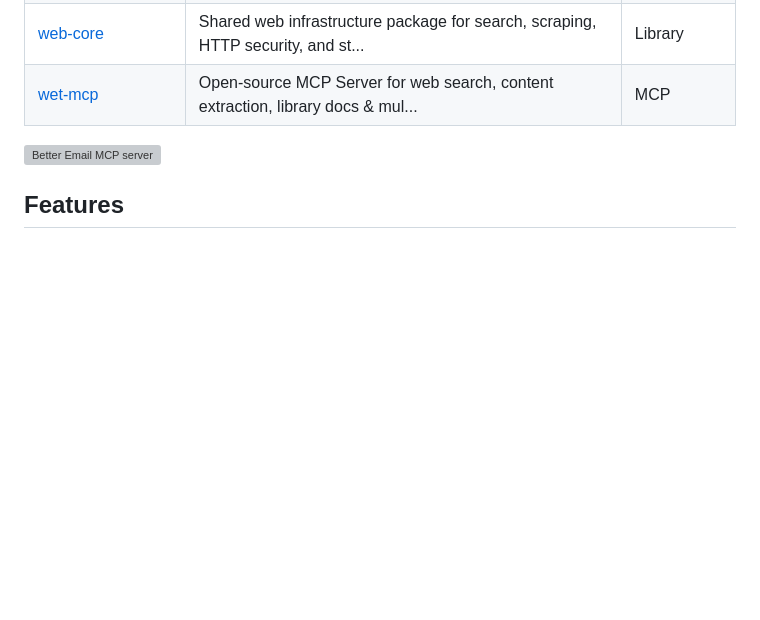
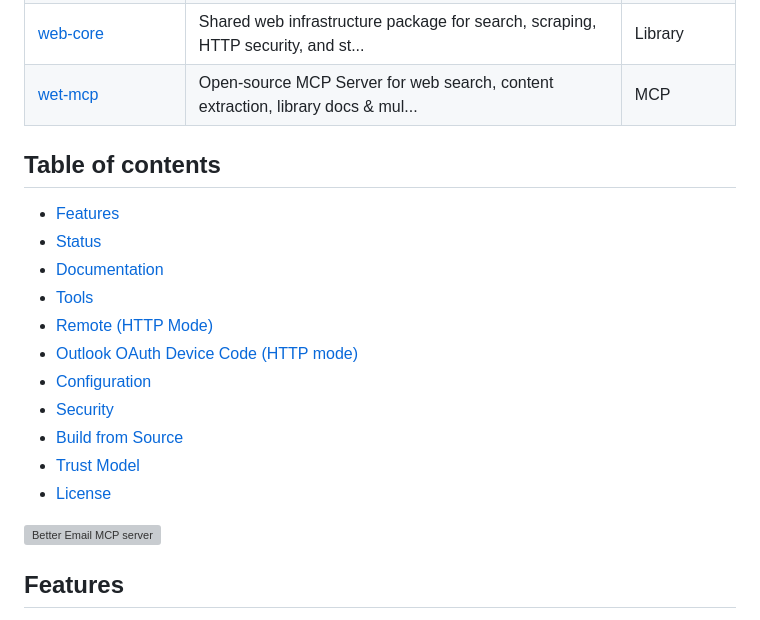
Before and after one commit to n24q02m/better-email-mcp, a Markdown page: README.md, the part around the change. GitHub-like rendering; folded sections open; blank space fills up the shorter version; grey boxes are pictures that could not be loaded.

Commit message:
feat: add Table of contents heading + auto-generated link list (Spec E Wave 2)
Programmatic TOC insertion based on existing ## headings. Inserted after
cross-promo block to fit Tier 1 README layout.

Co-Authored-By: Claude Opus 4.7 (1M context) <noreply@anthropic.com>

```diff
--- a/README.md
+++ b/README.md
@@ -41,6 +41,21 @@ mcp-name: io.github.n24q02m/better-email-mcp
 
 </details>
 <!-- END: AUTO-GENERATED-CROSS-PROMO -->
+
+## Table of contents
+
+- [Features](#features)
+- [Status](#status)
+- [Documentation](#documentation)
+- [Tools](#tools)
+- [Remote (HTTP Mode)](#remote-http-mode)
+- [Outlook OAuth Device Code (HTTP mode)](#outlook-oauth-device-code-http-mode)
+- [Configuration](#configuration)
+- [Security](#security)
+- [Build from Source](#build-from-source)
+- [Trust Model](#trust-model)
+- [License](#license)
+
 
 
 <a href="https://glama.ai/mcp/servers/n24q02m/better-email-mcp">
```
